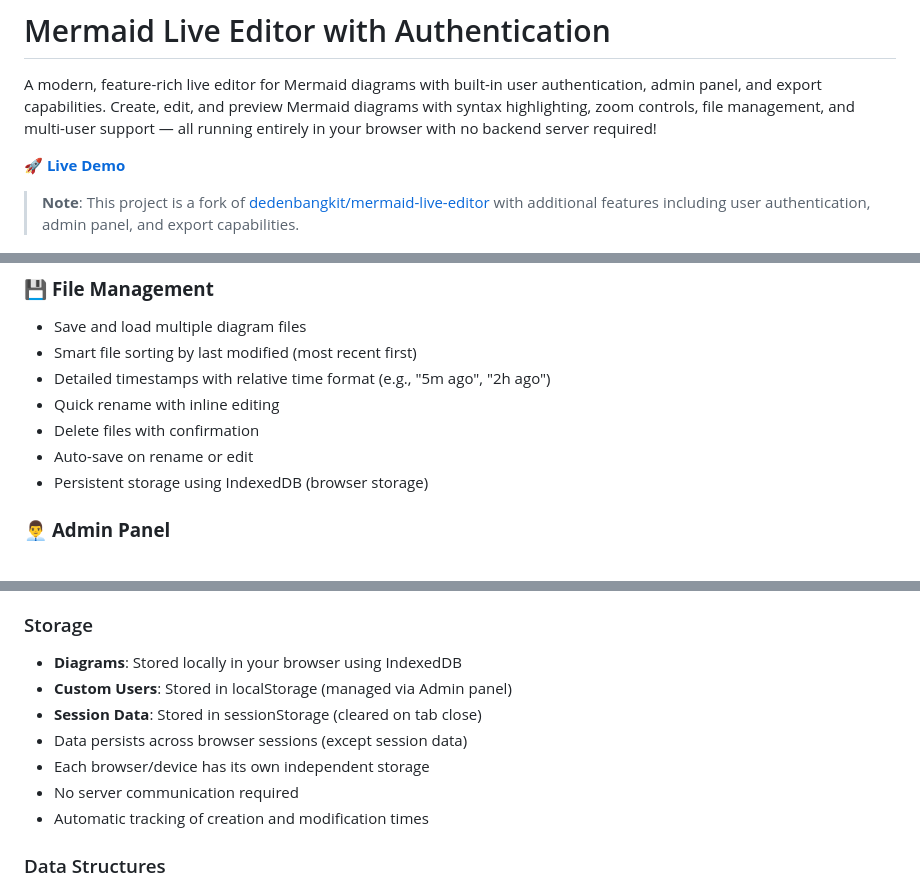
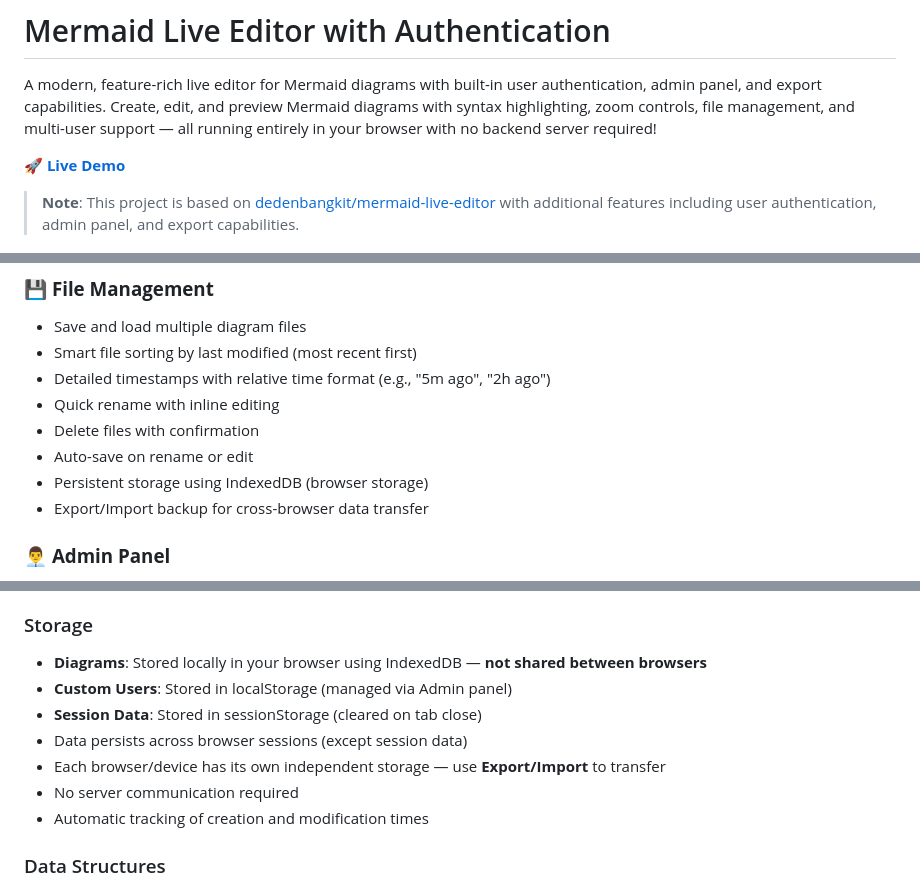
Before and after one commit to tukangintip/mermaid-live-editor-with-export-login, a Markdown page: README.md, 3 parts joined by grey strips. GitHub-like rendering.

```diff
--- a/README.md
+++ b/README.md
@@ -6,5 +6,5 @@ A modern, feature-rich live editor for Mermaid diagrams with built-in user authe
 
-> **Note**: This project is a fork of [dedenbangkit/mermaid-live-editor](https://github.com/dedenbangkit/mermaid-live-editor/) with additional features including user authentication, admin panel, and export capabilities.
+> **Note**: This project is based on [dedenbangkit/mermaid-live-editor](https://github.com/dedenbangkit/mermaid-live-editor/) with additional features including user authentication, admin panel, and export capabilities.
 
 ![Mermaid Live Editor Screenshot](images/mermaid-live-editor.png)
 
@@ -56,6 +56,7 @@ A modern, feature-rich live editor for Mermaid diagrams with built-in user authe
 - Delete files with confirmation
 - Auto-save on rename or edit
 - Persistent storage using IndexedDB (browser storage)
+- Export/Import backup for cross-browser data transfer
 
 ### 👨‍💼 **Admin Panel**
 - Dashboard with user statistics (total users, admins, regular users)
@@ -271,11 +276,11 @@ graph TD
 - Local users can be added/deleted via Admin panel
 
 ### Storage
-- **Diagrams**: Stored locally in your browser using IndexedDB
+- **Diagrams**: Stored locally in your browser using IndexedDB — **not shared between browsers**
 - **Custom Users**: Stored in localStorage (managed via Admin panel)
 - **Session Data**: Stored in sessionStorage (cleared on tab close)
 - Data persists across browser sessions (except session data)
-- Each browser/device has its own independent storage
+- Each browser/device has its own independent storage — use **Export/Import** to transfer
 - No server communication required
 - Automatic tracking of creation and modification times
 
```
Also changed, not shown: other parts of README.md (+14 -7 lines).
